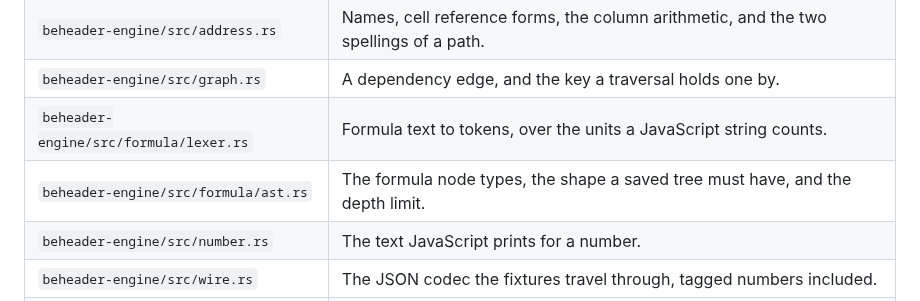
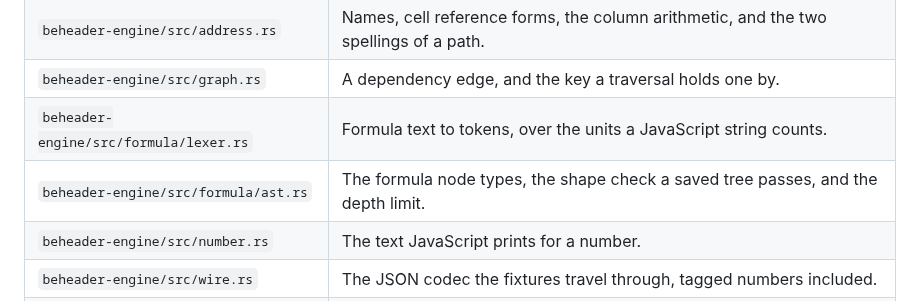
Before and after one commit to gatescrease-hash/beheader, a Markdown page: docs/STATUS.md, the part around the change. Rendered like a GitHub page.

Commit message:
Word the formula tree row as a fact about the code
The prose checker refuses an obligation, and the row said what a tree must
have rather than what the file holds.

Co-Authored-By: Claude Opus 5 <noreply@anthropic.com>
Claude-Session: https://claude.ai/code/session_01RfW4pDRAtJMq6FnNWDTSYS

```diff
--- a/docs/STATUS.md
+++ b/docs/STATUS.md
@@ -203,7 +203,7 @@ file.
 | `beheader-engine/src/address.rs` | Names, cell reference forms, the column arithmetic, and the two spellings of a path. |
 | `beheader-engine/src/graph.rs` | A dependency edge, and the key a traversal holds one by. |
 | `beheader-engine/src/formula/lexer.rs` | Formula text to tokens, over the units a JavaScript string counts. |
-| `beheader-engine/src/formula/ast.rs` | The formula node types, the shape a saved tree must have, and the depth limit. |
+| `beheader-engine/src/formula/ast.rs` | The formula node types, the shape check a saved tree passes, and the depth limit. |
 | `beheader-engine/src/number.rs` | The text JavaScript prints for a number. |
 | `beheader-engine/src/wire.rs` | The JSON codec the fixtures travel through, tagged numbers included. |
 | `beheader-engine/src/measure.rs` | The one service the engine takes from its host, and the capability it states. |
```
